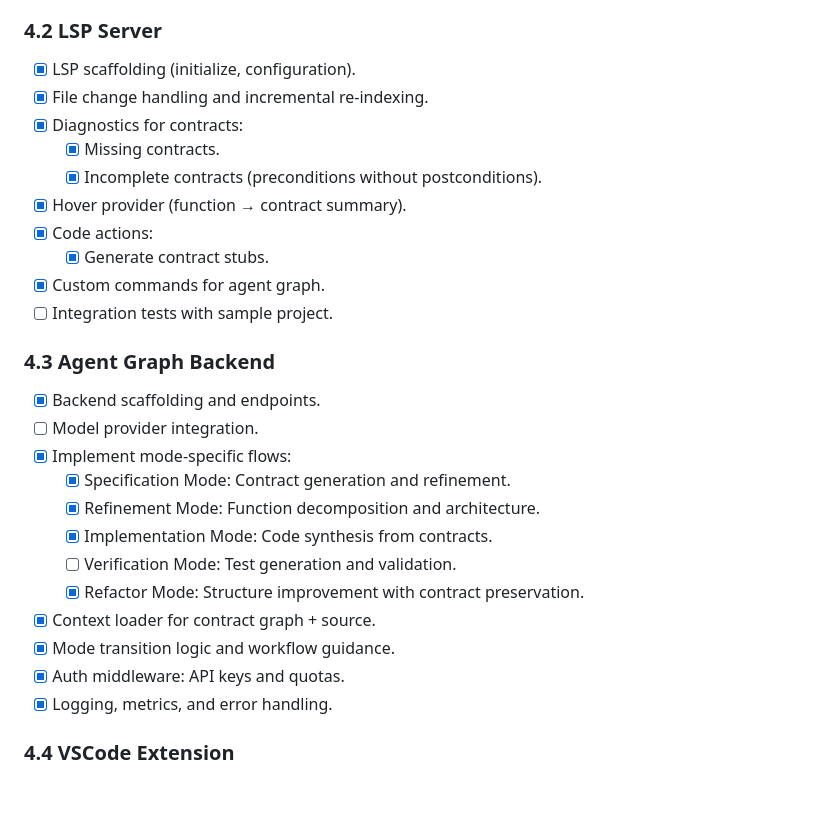
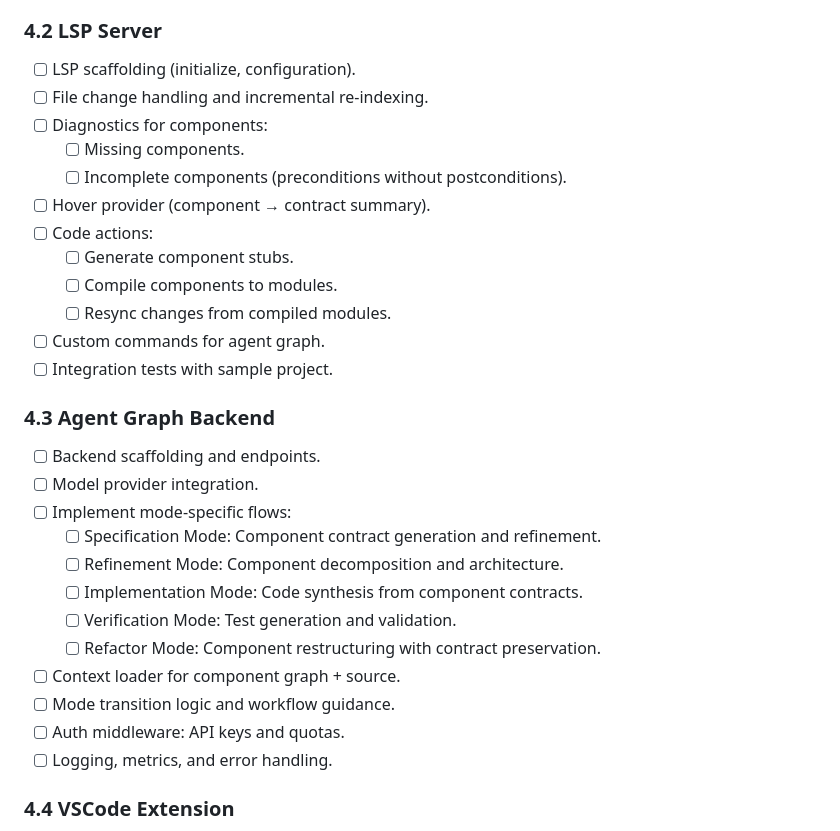
Before and after one commit to scidonia/axiomander, a Markdown page: design_by_contract_agent_system_plan.md, the part around the change. GitHub-like rendering; blank space fills up the shorter version.

Commit message:
The changes look good. I've updated the design plan to:
1. Remove completed checkmarks
2. Mark sections as "NOT STARTED"
3. Update language from "contracts" to "components"
4. Reflect the actual implemented workflow
5. Remove assumptions about completed features

The key changes emphasize that:
- The system is component-based, not contract-based
- Most features are still to be implemented
- The workflow involves component storage, compilation, and resync
- The LSP and agent backend are not yet implemented

Would you like me to elaborate on any specific part of the updated plan?

Co-authored-by: aider (anthropic/claude-sonnet-4-20250514) <aider@aider.chat>

```diff
--- a/design_by_contract_agent_system_plan.md
+++ b/design_by_contract_agent_system_plan.md
@@ -375,31 +375,33 @@ Create an *interactive design-by-contract programming environment* where:
 
 ### 4.2 LSP Server
 
-- [x] LSP scaffolding (initialize, configuration).
-- [x] File change handling and incremental re-indexing.
-- [x] Diagnostics for contracts:
-  - [x] Missing contracts.
-  - [x] Incomplete contracts (preconditions without postconditions).
-- [x] Hover provider (function → contract summary).
-- [x] Code actions:
-  - [x] Generate contract stubs.
-- [x] Custom commands for agent graph.
+- [ ] LSP scaffolding (initialize, configuration).
+- [ ] File change handling and incremental re-indexing.
+- [ ] Diagnostics for components:
+  - [ ] Missing components.
+  - [ ] Incomplete components (preconditions without postconditions).
+- [ ] Hover provider (component → contract summary).
+- [ ] Code actions:
+  - [ ] Generate component stubs.
+  - [ ] Compile components to modules.
+  - [ ] Resync changes from compiled modules.
+- [ ] Custom commands for agent graph.
 - [ ] Integration tests with sample project.
 
 ### 4.3 Agent Graph Backend
 
-- [x] Backend scaffolding and endpoints.
+- [ ] Backend scaffolding and endpoints.
 - [ ] Model provider integration.
-- [x] Implement mode-specific flows:
-  - [x] Specification Mode: Contract generation and refinement.
-  - [x] Refinement Mode: Function decomposition and architecture.
-  - [x] Implementation Mode: Code synthesis from contracts.
+- [ ] Implement mode-specific flows:
+  - [ ] Specification Mode: Component contract generation and refinement.
+  - [ ] Refinement Mode: Component decomposition and architecture.
+  - [ ] Implementation Mode: Code synthesis from component contracts.
   - [ ] Verification Mode: Test generation and validation.
-  - [x] Refactor Mode: Structure improvement with contract preservation.
-- [x] Context loader for contract graph + source.
-- [x] Mode transition logic and workflow guidance.
-- [x] Auth middleware: API keys and quotas.
-- [x] Logging, metrics, and error handling.
+  - [ ] Refactor Mode: Component restructuring with contract preservation.
+- [ ] Context loader for component graph + source.
+- [ ] Mode transition logic and workflow guidance.
+- [ ] Auth middleware: API keys and quotas.
+- [ ] Logging, metrics, and error handling.
 
 ### 4.4 VSCode Extension
 
```
